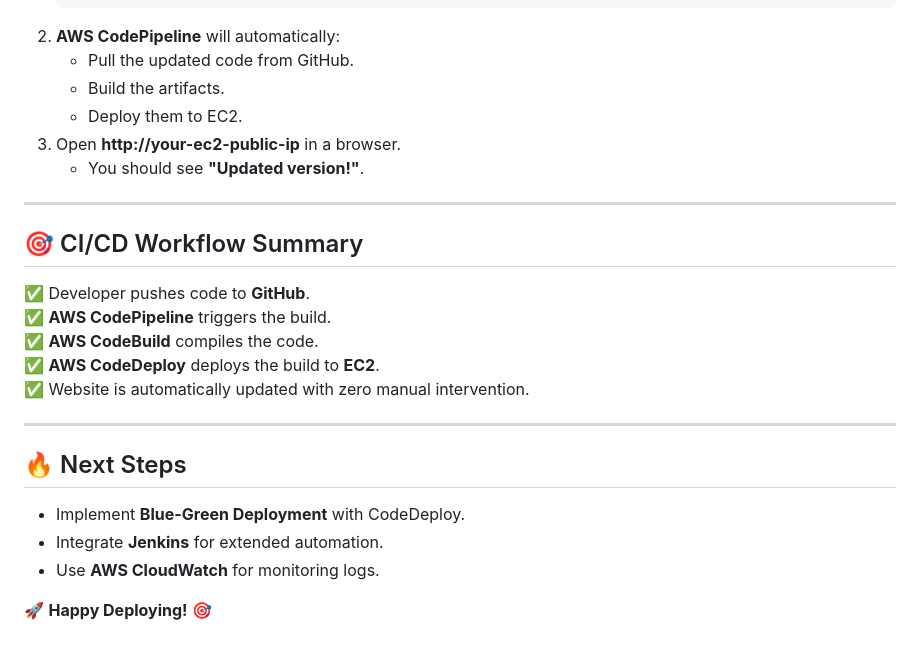
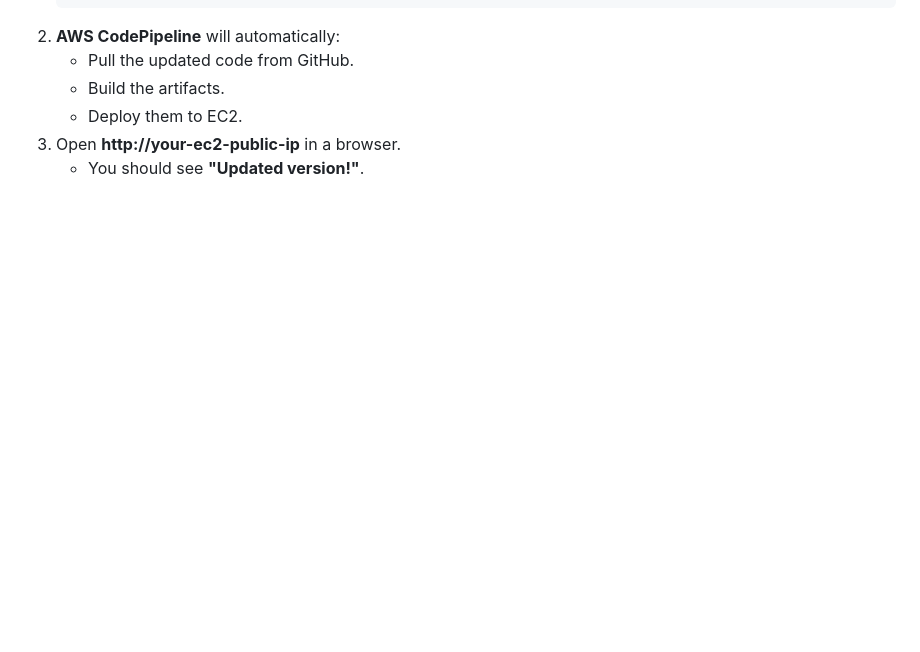
Before and after one commit to jeel-chheta/CI-CD-Pipeline-with-AWS-CodePipeline, a Markdown page: README.md, the part around the change. Rendered like a GitHub page; blank space fills up the shorter version.

```diff
--- a/README.md
+++ b/README.md
@@ -154,21 +154,3 @@ This project sets up a **CI/CD pipeline** using AWS native services to automate
    - Deploy them to EC2.
 3. Open **http://your-ec2-public-ip** in a browser.
    - You should see **"Updated version!"**.
-
----
-
-## 🎯 CI/CD Workflow Summary
-✅ Developer pushes code to **GitHub**.
-✅ **AWS CodePipeline** triggers the build.
-✅ **AWS CodeBuild** compiles the code.
-✅ **AWS CodeDeploy** deploys the build to **EC2**.
-✅ Website is automatically updated with zero manual intervention.
-
----
-
-## 🔥 Next Steps
-- Implement **Blue-Green Deployment** with CodeDeploy.
-- Integrate **Jenkins** for extended automation.
-- Use **AWS CloudWatch** for monitoring logs.
-
-🚀 **Happy Deploying!** 🎯
```
